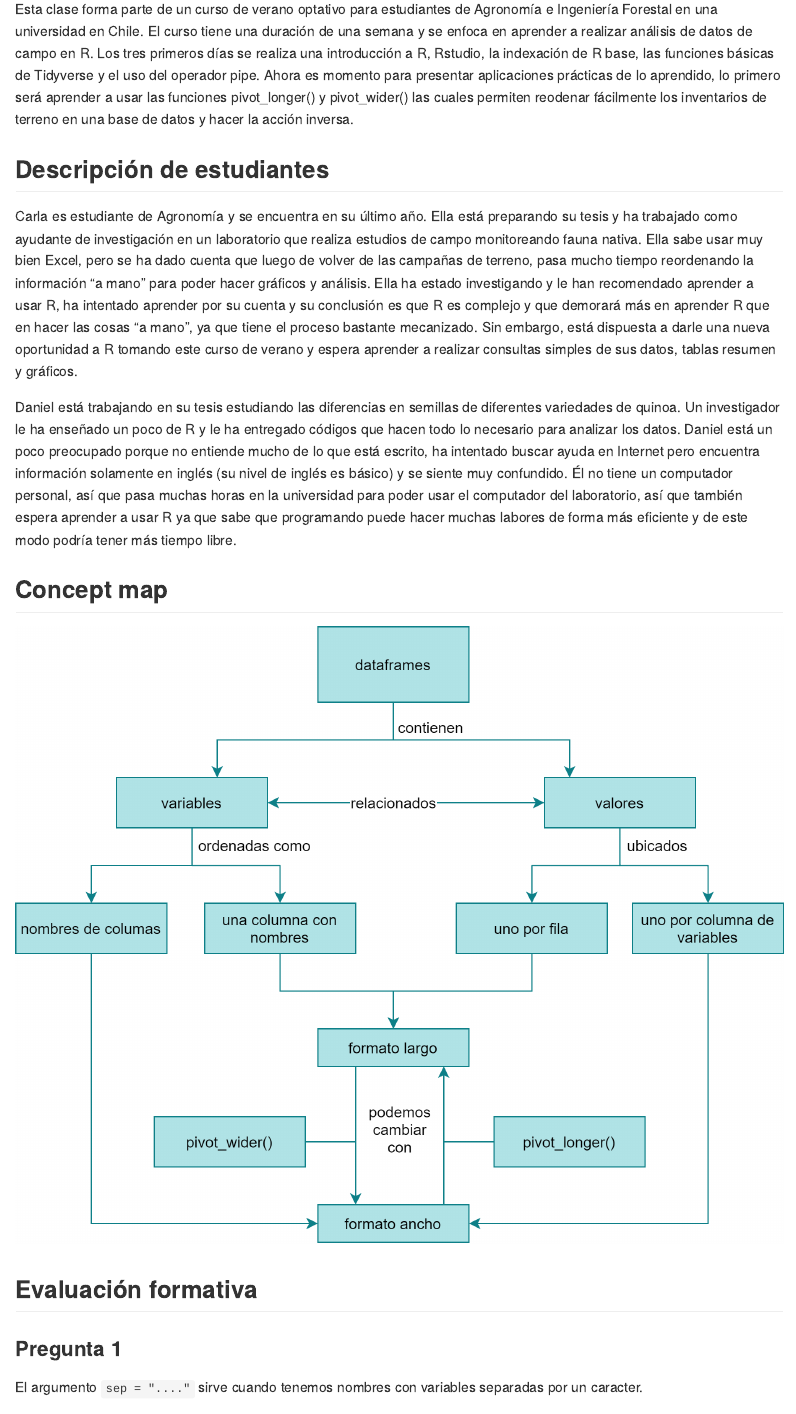
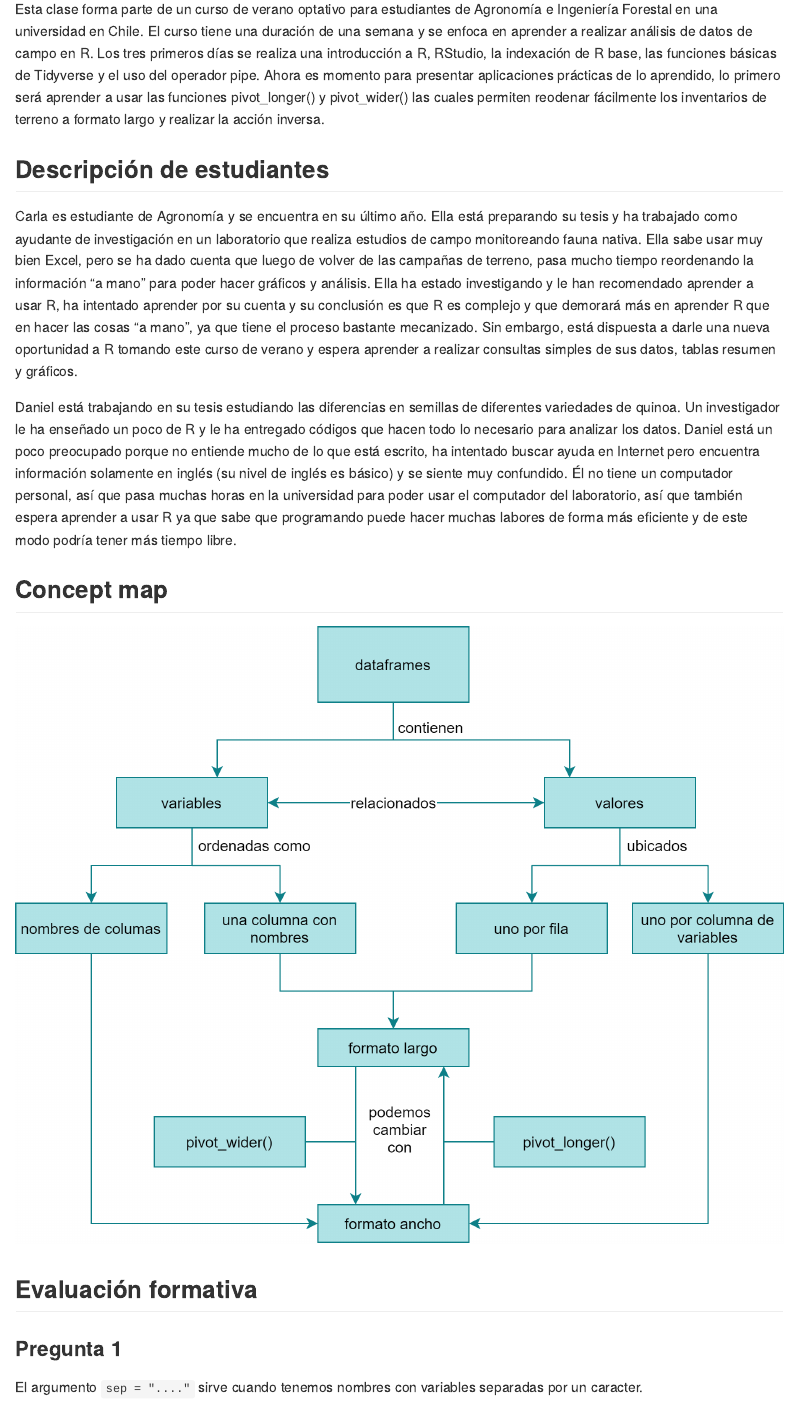
Before and after one commit to Jaranjo12/pivot, an R Markdown document (teaching_exam_docs.Rmd): the page in a window 1100 px wide, from 790 px down. The pictures show the output file teaching_exam_docs.md that the author committed with the source, drawn offline in the style of GitHub.

Commit message:
cambios mínimos

```diff
--- a/teaching_exam_docs.Rmd
+++ b/teaching_exam_docs.Rmd
@@ -10,7 +11,7 @@ output:
 
 ## Contexto
 
-Esta clase forma parte de un curso de verano optativo para estudiantes de Agronomía e Ingeniería Forestal en una universidad en Chile. El curso tiene una duración de una semana y se enfoca en aprender a realizar análisis de datos de campo en R. Los tres primeros días se realiza una introducción a R, Rstudio, la indexación de R base, las funciones básicas de Tidyverse y el uso del operador pipe. Ahora es momento para presentar aplicaciones prácticas de lo aprendido, lo primero será aprender a usar las funciones pivot_longer() y pivot_wider() las cuales permiten reodenar fácilmente los inventarios de terreno en una base de datos y hacer la acción inversa.
+Esta clase forma parte de un curso de verano optativo para estudiantes de Agronomía e Ingeniería Forestal en una universidad en Chile. El curso tiene una duración de una semana y se enfoca en aprender a realizar análisis de datos de campo en R. Los tres primeros días se realiza una introducción a R, RStudio, la indexación de R base, las funciones básicas de Tidyverse y el uso del operador pipe. Ahora es momento para presentar aplicaciones prácticas de lo aprendido, lo primero será aprender a usar las funciones pivot_longer() y pivot_wider() las cuales permiten reodenar fácilmente los inventarios de terreno a formato largo y realizar la acción inversa.
 
 ## Descripción de estudiantes
 
@@ -117,7 +118,7 @@ Código (disponible después de la clase):  [https://github.com/sporella/pivot/b
 
 ## Context
 
-This class is part of an elective summer course for Agronomy and Forest Engineering students at a university in Chile. The course lasts one week and focuses on learning how to perform field data analysis in R. The first three days are an introduction to R, Rstudio, base R indexing, basic Tidyverse functions, and usage of the pipe operator. Now is the time to present practical applications of what has been learned, the first thing is to learn to use the pivot_longer () and pivot_wider () functions which allow you to easily reorder the tables with field data into long format and do the reverse action.
+This class is part of an elective summer course for Agronomy and Forest Engineering students at a university in Chile. The course lasts one week and focuses on learning how to perform field data analysis in R. The first three days are an introduction to R, RStudio, base R indexing, basic Tidyverse functions, and usage of the pipe operator. Now is the time to present practical applications of what has been learned, the first thing is to learn to use the pivot_longer () and pivot_wider () functions which allow you to easily reorder the tables with field data into long format and do the reverse action.
 
 ## Learner persona
 
```
Also changed, not shown: teaching_exam_docs.md, teaching_exam_docs.Rmd (1 more changed lines).
